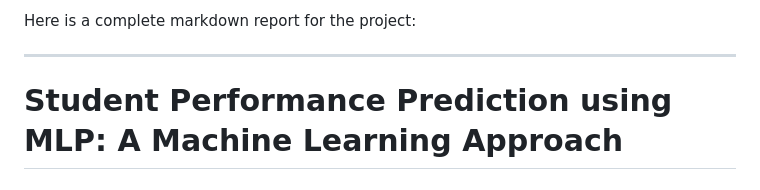
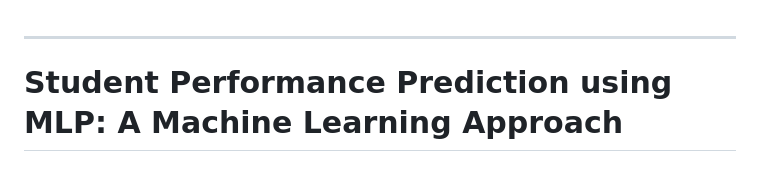
Before and after one commit to Mah-En/Student-Performance-Prediction-using-MLP, a Markdown page: README.md, the part around the change. Rendered like a GitHub page.

```diff
--- a/README.md
+++ b/README.md
@@ -1,4 +1,3 @@
-Here is a complete markdown report for the project:
 
 ---
 
```
